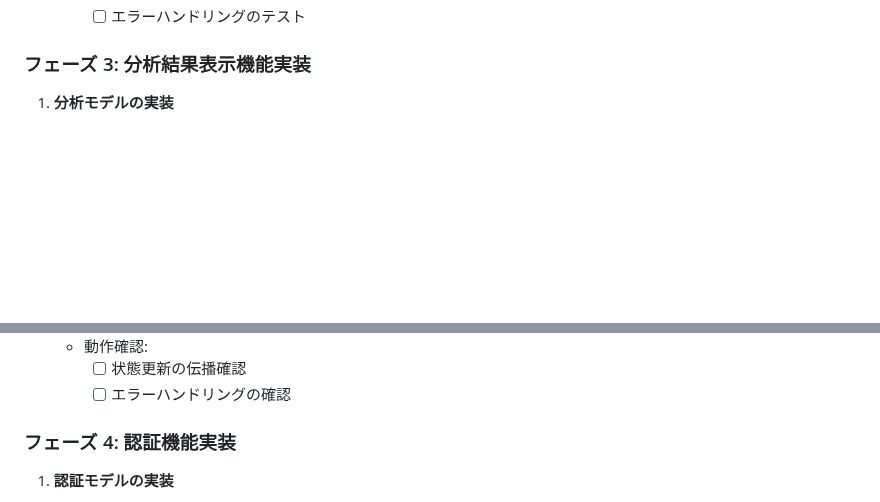
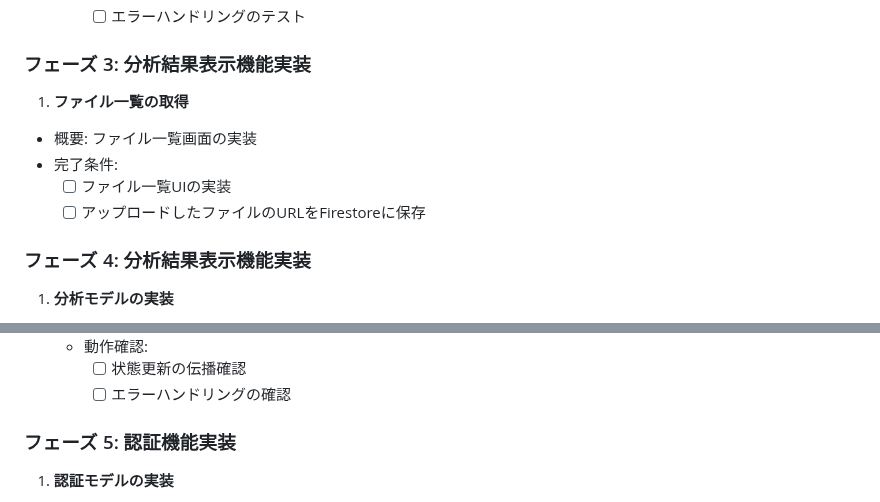
Before and after one commit to GrassVenture/date-feed-back, a Markdown page: context/mvp/task.md, 2 parts joined by grey strips. GitHub-like rendering; blank space fills up the shorter version.

Commit message:
docs: フェーズ4「ファイル一覧UIの実装」を追加し、認証機能をフェーズ5に移動
- フェーズ4として「ファイル一覧の取得」タスク群を新設
- FirestoreへのファイルURL保存タスクを追加
- 認証機能フェーズの番号を4→5に修正

```diff
--- a/context/mvp/task.md
+++ b/context/mvp/task.md
@@ -98,6 +98,15 @@
 
 ### フェーズ 3: 分析結果表示機能実装
 
+1. **ファイル一覧の取得**
+
+ - 概要: ファイル一覧画面の実装
+ - 完了条件:
+   - [ ] ファイル一覧UIの実装
+   - [ ] アップロードしたファイルのURLをFirestoreに保存
+
+### フェーズ 4: 分析結果表示機能実装
+
 1. **分析モデルの実装**
 
    - 概要: 分析結果に関するモデルクラスの実装
@@ -159,7 +168,7 @@
       - [ ] 状態更新の伝播確認
       - [ ] エラーハンドリングの確認
 
-### フェーズ 4: 認証機能実装
+### フェーズ 5: 認証機能実装
 
 1. **認証モデルの実装**
 
```
